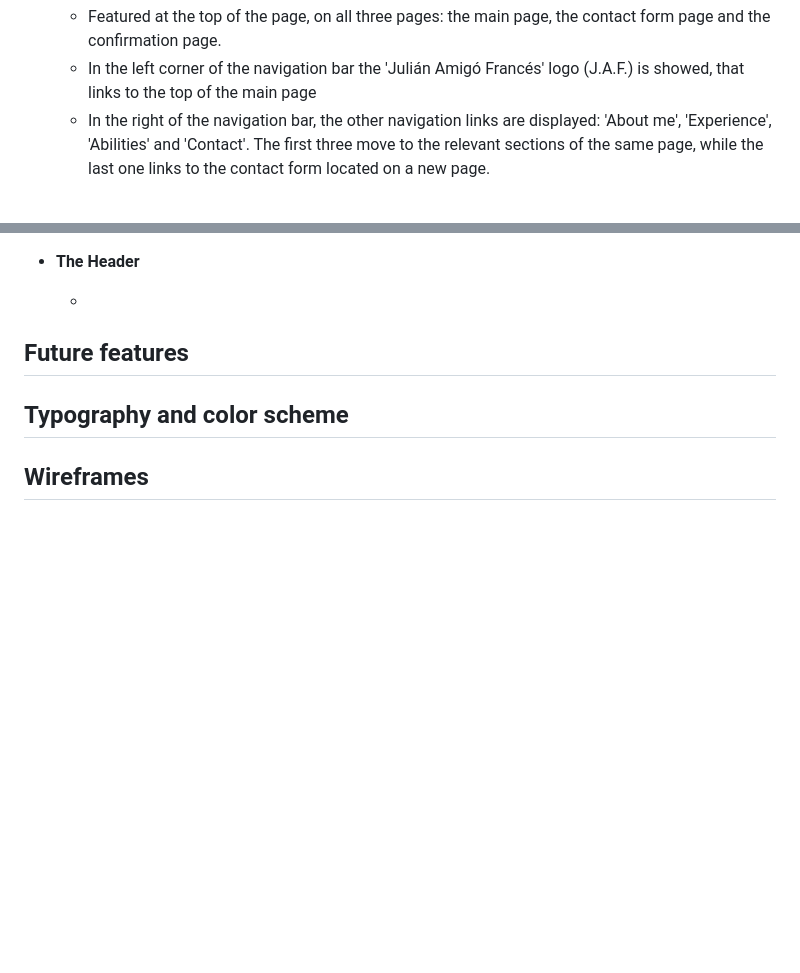
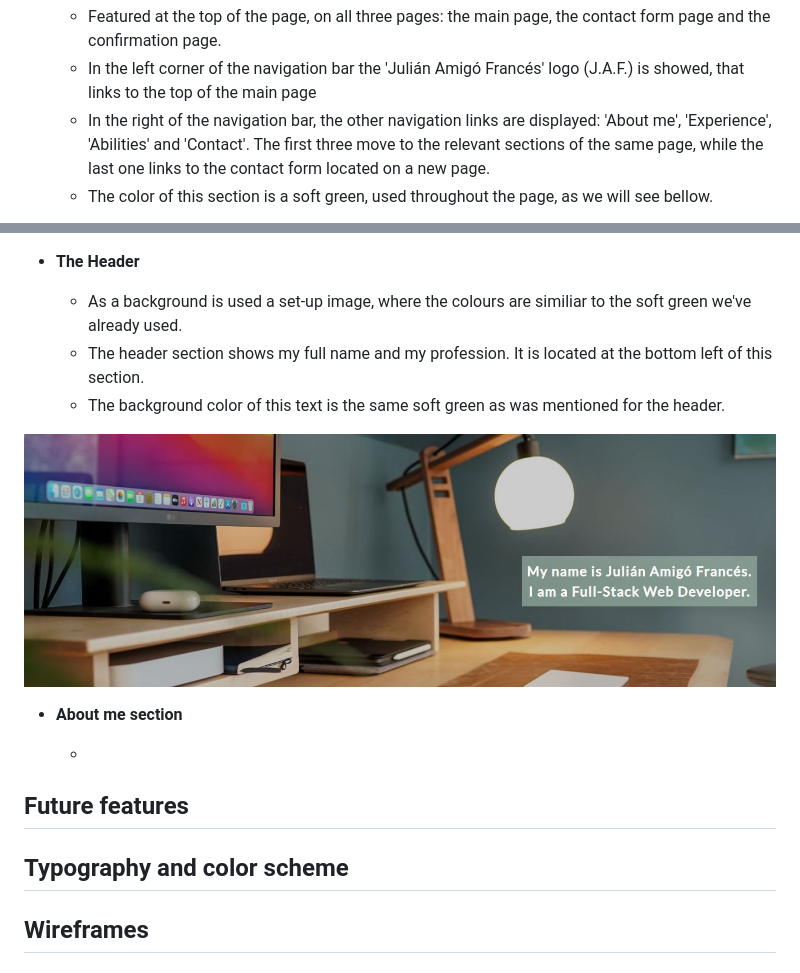
Before and after one commit to julamifra/MY_CV-HTML_AND_CSS, a Markdown page: README.md, 2 parts joined by grey strips. Drawn GitHub-style; pictures changed too: docs/header.JPG (added); blank space fills up the shorter version.

Commit message:
README: until about me section

```diff
--- a/README.md
+++ b/README.md
@@ -25,6 +25,7 @@ In addition, users will be able to get in touch with me by filling out a form lo
     - Featured at the top of the page, on all three pages: the main page, the contact form page and the confirmation page.
     - In the left corner of the navigation bar the 'Julián Amigó Francés' logo (J.A.F.) is showed, that links to the top of the main page
     - In the right of the navigation bar, the other navigation links are displayed: 'About me', 'Experience', 'Abilities' and 'Contact'. The first three move to the relevant sections of the same page, while the last one links to the contact form located on a new page.
+    - The color of this section is a soft green, used throughout the page, as we will see bellow.
 
 
 
@@ -32,5 +33,13 @@ In addition, users will be able to get in touch with me by filling out a form lo
 
 - __The Header__
+
+    - As a background is used a set-up image, where the colours are similiar to the soft green we've already used.
+    - The header section shows my full name and my profession. It is located at the bottom left of this section.
+    - The background color of this text is the same soft green as was mentioned for the header.
+
+![Header](./docs/header.JPG)
+
+- __About me section__
 
     -
 
```
Also changed, not shown: other parts of README.md (+1 -1 lines), docs/navigation-snipping.JPG (added), docs/wireframes.JPG (renamed from assets/images/wireframes.JPG), 4 other files.
